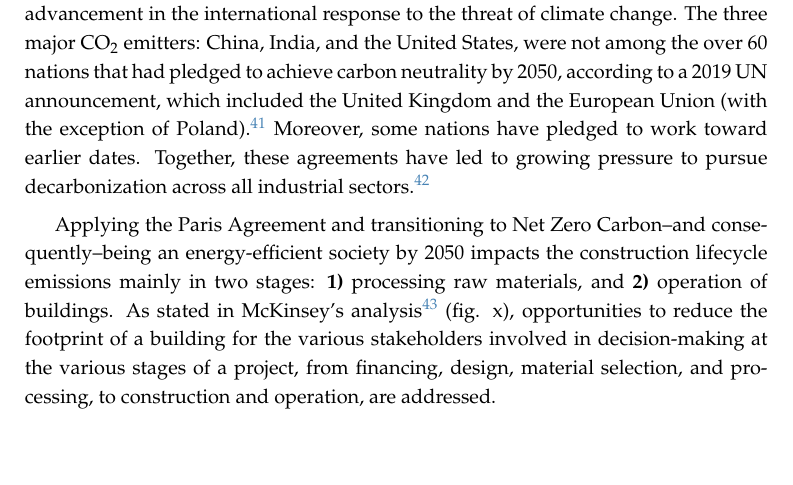
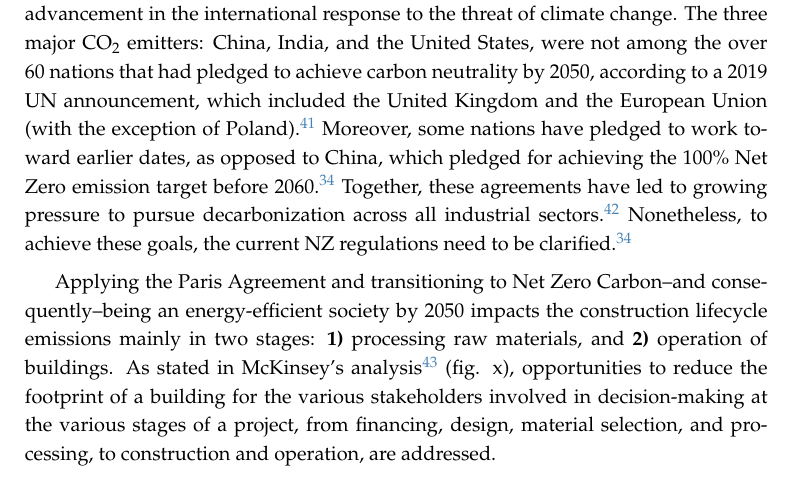
Before and after one commit to razielar/VanessaVM_thesis, a LaTeX thesis (main.tex, which reads results_2.tex): part of page 26 of 42, cut so that both start at the same text, the shorter picture padded with empty space. Compiled offline with pdfLaTeX.

Commit message:
add 2 paraprapfs

```diff
--- a/results_2.tex
+++ b/results_2.tex
@@ -1,7 +1,7 @@
 \section{Decarbonization roadmaps}
 \label{sec:decarbonization_roadmaps}
 
-The adoption of the Paris Agreement by 190 countries in 2015 marked a significant advancement in the international response to the threat of climate change. The three major CO$_2$ emitters: China, India, and the United States, were not among the over 60 nations that had pledged to achieve carbon neutrality by 2050, according to a 2019 UN announcement, which included the United Kingdom and the European Union (with the exception of Poland).\autocite{summit2019report} Moreover, some nations have pledged to work toward earlier dates. Together, these agreements have led to growing pressure to pursue decarbonization across all industrial sectors.\autocite{hoffmann2021decarbonization}
+The adoption of the Paris Agreement by 190 countries in 2015 marked a significant advancement in the international response to the threat of climate change. The three major CO$_2$ emitters: China, India, and the United States, were not among the over 60 nations that had pledged to achieve carbon neutrality by 2050, according to a 2019 UN announcement, which included the United Kingdom and the European Union (with the exception of Poland).\autocite{summit2019report} Moreover, some nations have pledged to work toward earlier dates, as opposed to China, which pledged for achieving the 100\% Net Zero emission target before 2060.\autocite{moghaddasi2021net} Together, these agreements have led to growing pressure to pursue decarbonization across all industrial sectors.\autocite{hoffmann2021decarbonization} Nonetheless, to achieve these goals, the current NZ regulations need to be clarified.\autocite{moghaddasi2021net}
 
 Applying the Paris Agreement and transitioning to Net Zero Carbon–and consequently–being an energy-efficient society by 2050 impacts the construction lifecycle emissions mainly in two stages: \textbf{1)} processing raw materials, and \textbf{2)} operation of buildings. As stated in McKinsey's analysis\autocite{mckinsey_2020} (fig. x), opportunities to reduce the footprint of a building for the various stakeholders involved in decision-making at the various stages of a project, from financing, design, material selection, and processing, to construction and operation, are addressed.
 
```
Also changed, not shown: introduction.tex (+0 -3 lines).
